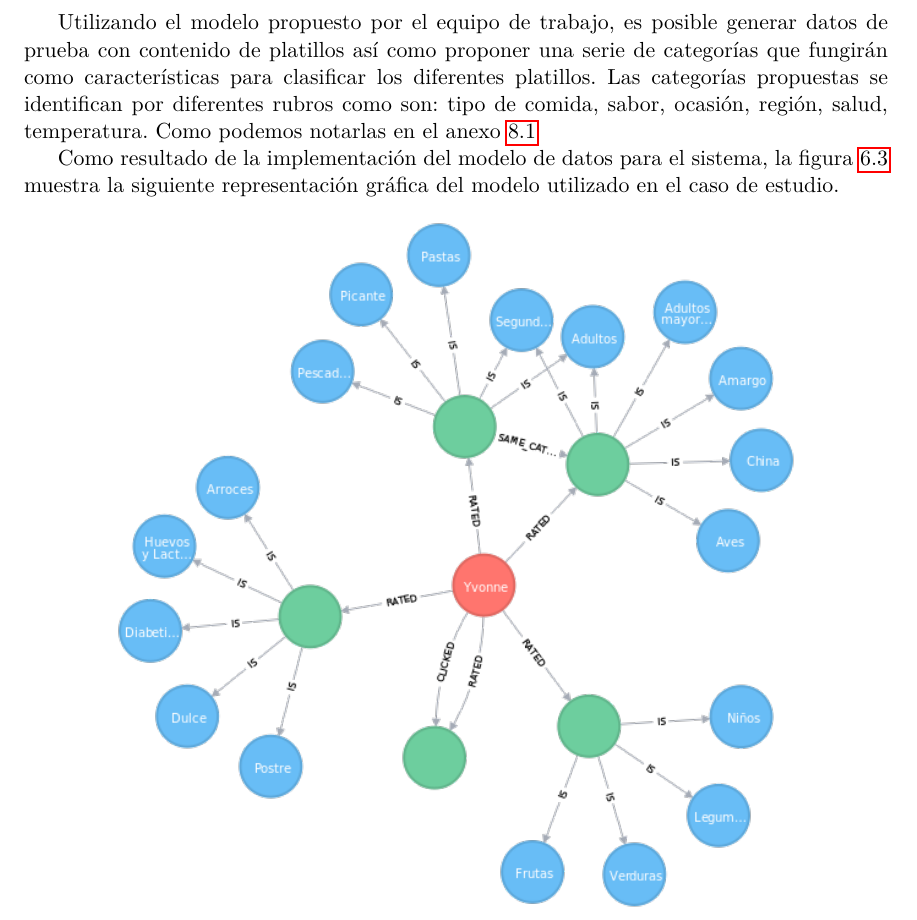
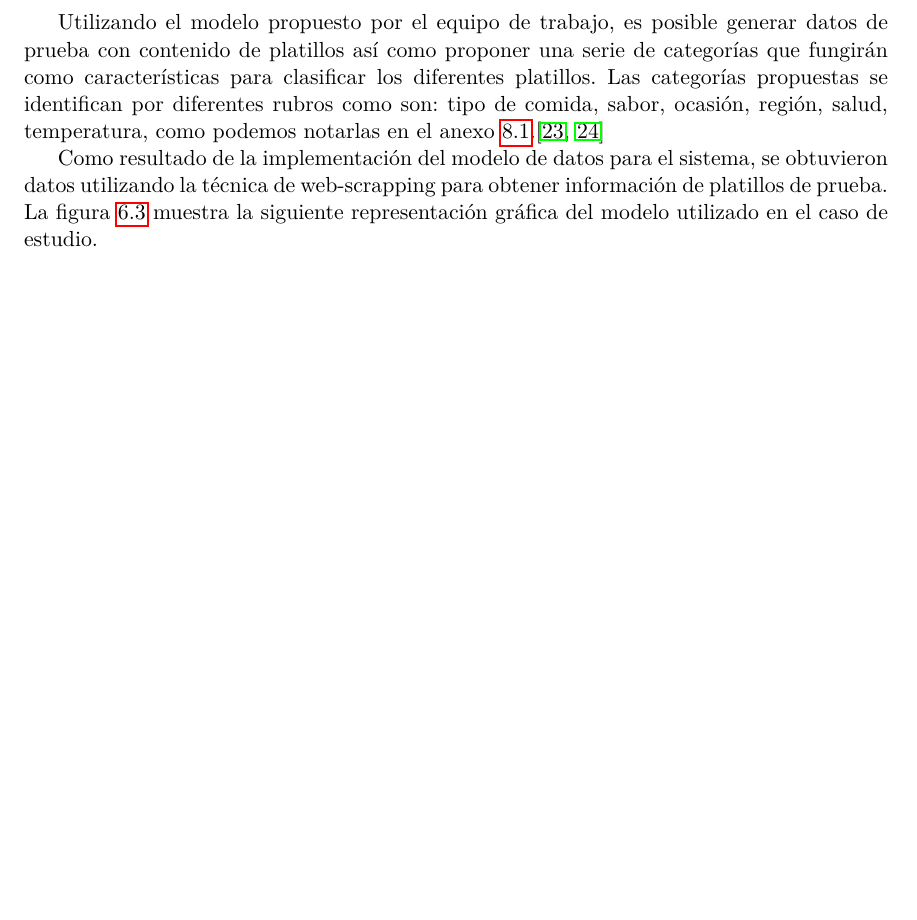
Before and after one commit to AHTRecommenderSystems/AHT-Docs, a LaTeX document (TechnicalDocumentation/Technical_Report.tex, which reads TechnicalDocumentation/Prototipe1.tex): part of page 36 of 49, cut so that both start at the same text, the shorter picture padded with empty space. Compiled offline with pdfLaTeX.

Commit message:
Prototype 1

```diff
--- a/TechnicalDocumentation/Prototipe1.tex
+++ b/TechnicalDocumentation/Prototipe1.tex
@@ -55,10 +55,9 @@
         \end{figure}
       \end{landscape}
 
-    Utilizando el modelo propuesto por el equipo de trabajo, es posible generar datos de prueba con contenido de platillos así como proponer una serie de categorías que fungirán como características para clasificar los diferentes platillos. Las categorías propuestas se identifican por diferentes rubros como son: tipo de comida, sabor, ocasión, región, salud, temperatura. Como podemos notarlas en el anexo~\ref{table:categorias}
+    Utilizando el modelo propuesto por el equipo de trabajo, es posible generar datos de prueba con contenido de platillos así como proponer una serie de categorías que fungirán como características para clasificar los diferentes platillos. Las categorías propuestas se identifican por diferentes rubros como son: tipo de comida, sabor, ocasión, región, salud, temperatura, como podemos notarlas en el anexo~\ref{table:categorias}.\cite{23,24}
 
-
-    Como resultado de la implementación del modelo de datos para el sistema, la figura~\ref{fig:neo4j graph} muestra la siguiente representación gráfica del modelo utilizado en el caso de estudio.
+    Como resultado de la implementación del modelo de datos para el sistema, se obtuvieron datos utilizando la técnica de web-scrapping para obtener información de platillos de prueba. La figura~\ref{fig:neo4j graph} muestra la siguiente representación gráfica del modelo utilizado en el caso de estudio.
           \begin{figure}[h!]
             \centering
             \includegraphics[width=12cm]{./images/graph}
```
